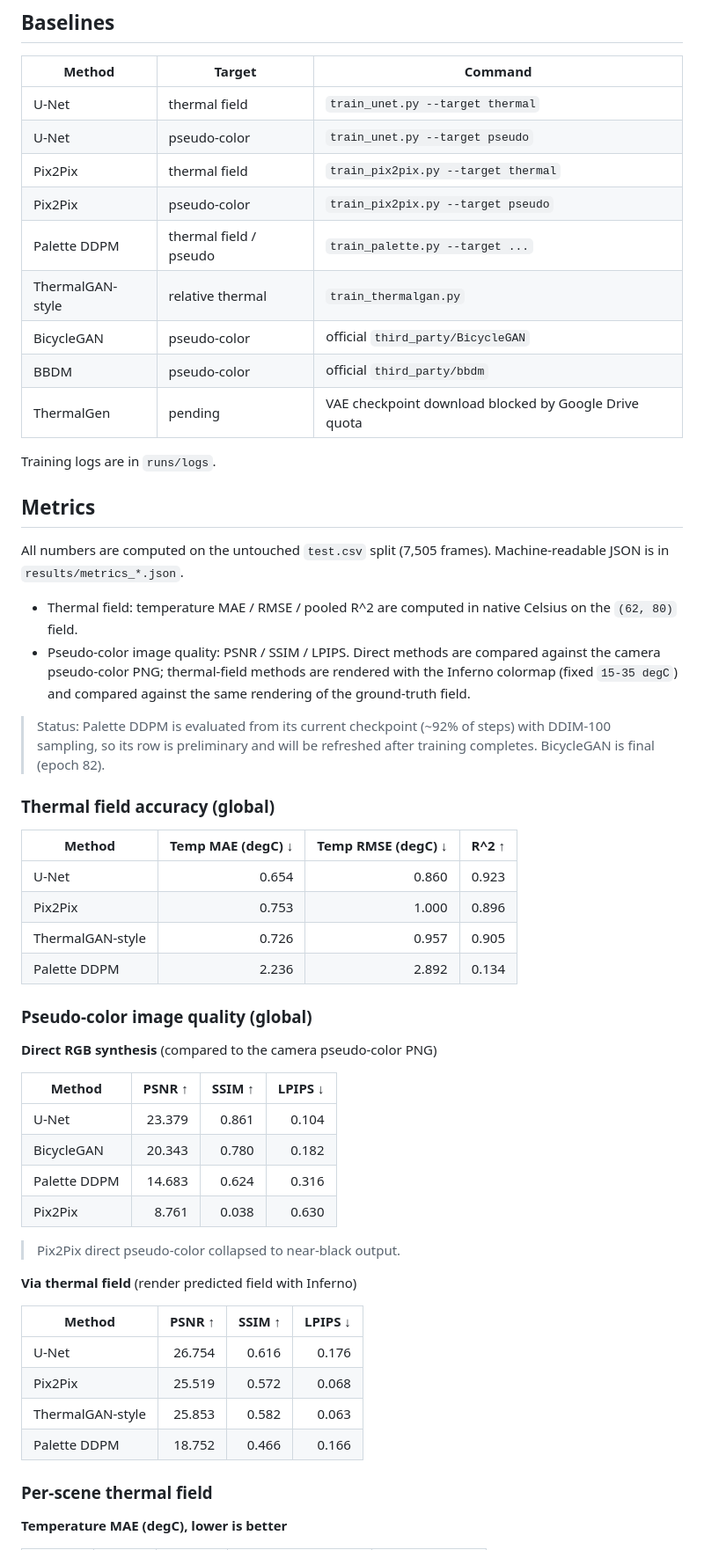
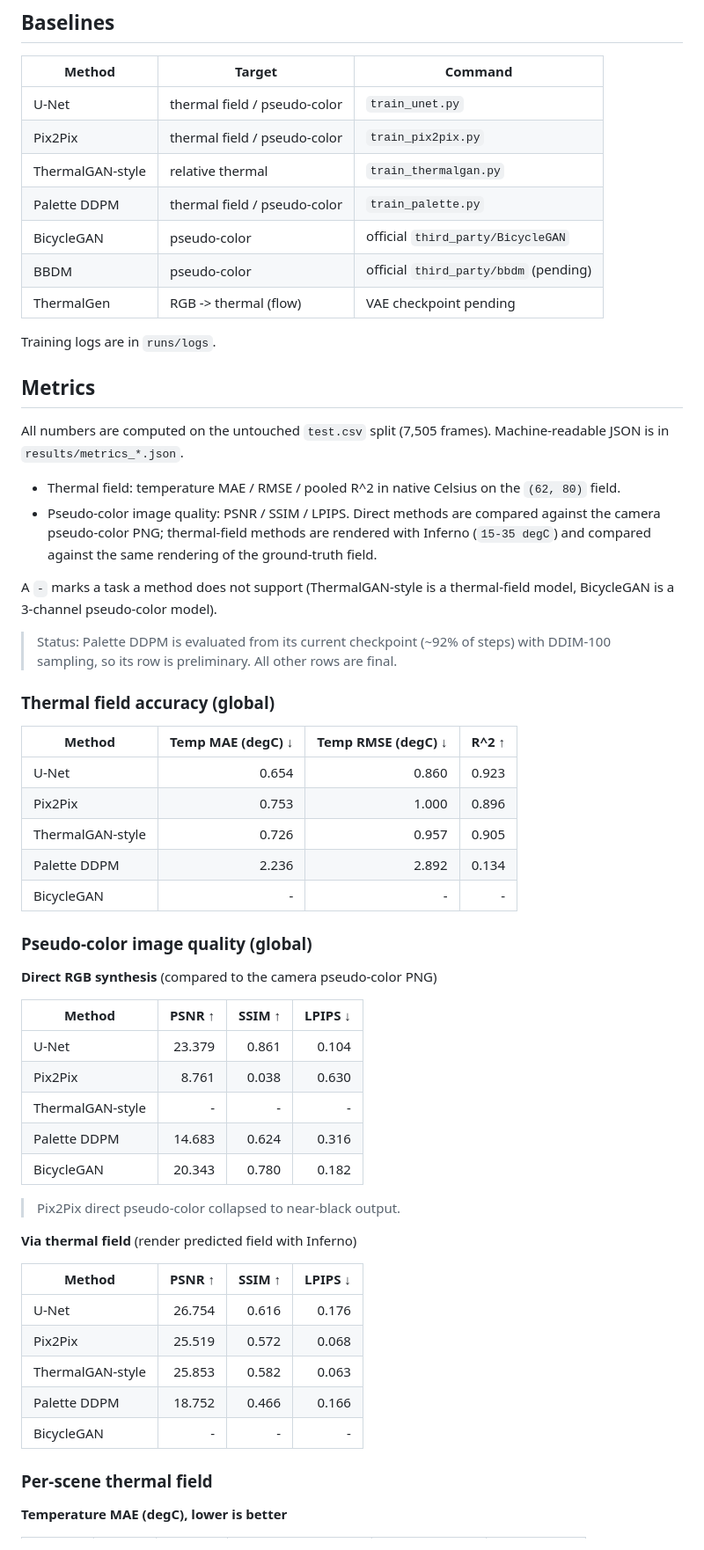
Before and after one commit to kailaisun/IR-detect, a Markdown page: RGB2T/README.md, the part around one of its changes. Shown at 88% size. Rendered like a GitHub page.

Commit message:
RGB2T: list all 5 methods in every table, mark unsupported tasks

```diff
--- a/RGB2T/README.md
+++ b/RGB2T/README.md
@@ -17,15 +17,13 @@ Raw thermal `.bin` is read as `uint16`, skip 4 header bytes, reshaped to
 
 | Method | Target | Command |
 |---|---|---|
-| U-Net | thermal field | `train_unet.py --target thermal` |
-| U-Net | pseudo-color | `train_unet.py --target pseudo` |
-| Pix2Pix | thermal field | `train_pix2pix.py --target thermal` |
-| Pix2Pix | pseudo-color | `train_pix2pix.py --target pseudo` |
-| Palette DDPM | thermal field / pseudo | `train_palette.py --target ...` |
+| U-Net | thermal field / pseudo-color | `train_unet.py` |
+| Pix2Pix | thermal field / pseudo-color | `train_pix2pix.py` |
 | ThermalGAN-style | relative thermal | `train_thermalgan.py` |
+| Palette DDPM | thermal field / pseudo-color | `train_palette.py` |
 | BicycleGAN | pseudo-color | official `third_party/BicycleGAN` |
-| BBDM | pseudo-color | official `third_party/bbdm` |
-| ThermalGen | pending | VAE checkpoint download blocked by Google Drive quota |
+| BBDM | pseudo-color | official `third_party/bbdm` (pending) |
+| ThermalGen | RGB -> thermal (flow) | VAE checkpoint pending |
 
 Training logs are in `runs/logs`.
 
@@ -34,16 +32,19 @@ Training logs are in `runs/logs`.
 All numbers are computed on the untouched `test.csv` split (7,505 frames).
 Machine-readable JSON is in `results/metrics_*.json`.
 
-- Thermal field: temperature MAE / RMSE / pooled R^2 are computed in native
-  Celsius on the `(62, 80)` field.
-- Pseudo-color image quality: PSNR / SSIM / LPIPS. Direct methods are compared
-  against the camera pseudo-color PNG; thermal-field methods are rendered with
-  the Inferno colormap (fixed `15-35 degC`) and compared against the same
+- Thermal field: temperature MAE / RMSE / pooled R^2 in native Celsius on
+  the `(62, 80)` field.
+- Pseudo-color image quality: PSNR / SSIM / LPIPS. Direct methods are
+  compared against the camera pseudo-color PNG; thermal-field methods are
+  rendered with Inferno (`15-35 degC`) and compared against the same
   rendering of the ground-truth field.
 
+A `-` marks a task a method does not support (ThermalGAN-style is a
+thermal-field model, BicycleGAN is a 3-channel pseudo-color model).
+
 > Status: Palette DDPM is evaluated from its current checkpoint (~92% of
-> steps) with DDIM-100 sampling, so its row is preliminary and will be
-> refreshed after training completes. BicycleGAN is final (epoch 82).
+> steps) with DDIM-100 sampling, so its row is preliminary. All other rows
+> are final.
 
 ### Thermal field accuracy (global)
 
@@ -53,6 +54,7 @@ Machine-readable JSON is in `results/metrics_*.json`.
 | Pix2Pix | 0.753 | 1.000 | 0.896 |
 | ThermalGAN-style | 0.726 | 0.957 | 0.905 |
 | Palette DDPM | 2.236 | 2.892 | 0.134 |
+| BicycleGAN | - | - | - |
 
 ### Pseudo-color image quality (global)
 
@@ -61,9 +63,10 @@ Machine-readable JSON is in `results/metrics_*.json`.
 | Method | PSNR ↑ | SSIM ↑ | LPIPS ↓ |
 |---|---:|---:|---:|
 | U-Net | 23.379 | 0.861 | 0.104 |
+| Pix2Pix | 8.761 | 0.038 | 0.630 |
+| ThermalGAN-style | - | - | - |
+| Palette DDPM | 14.683 | 0.624 | 0.316 |
 | BicycleGAN | 20.343 | 0.780 | 0.182 |
-| Palette DDPM | 14.683 | 0.624 | 0.316 |
-| Pix2Pix | 8.761 | 0.038 | 0.630 |
 
 > Pix2Pix direct pseudo-color collapsed to near-black output.
 
@@ -75,6 +78,7 @@ Machine-readable JSON is in `results/metrics_*.json`.
 | Pix2Pix | 25.519 | 0.572 | 0.068 |
 | ThermalGAN-style | 25.853 | 0.582 | 0.063 |
 | Palette DDPM | 18.752 | 0.466 | 0.166 |
+| BicycleGAN | - | - | - |
 
 ### Per-scene thermal field
 
```
Also changed, not shown: other parts of RGB2T/README.md (+64 -65 lines).
